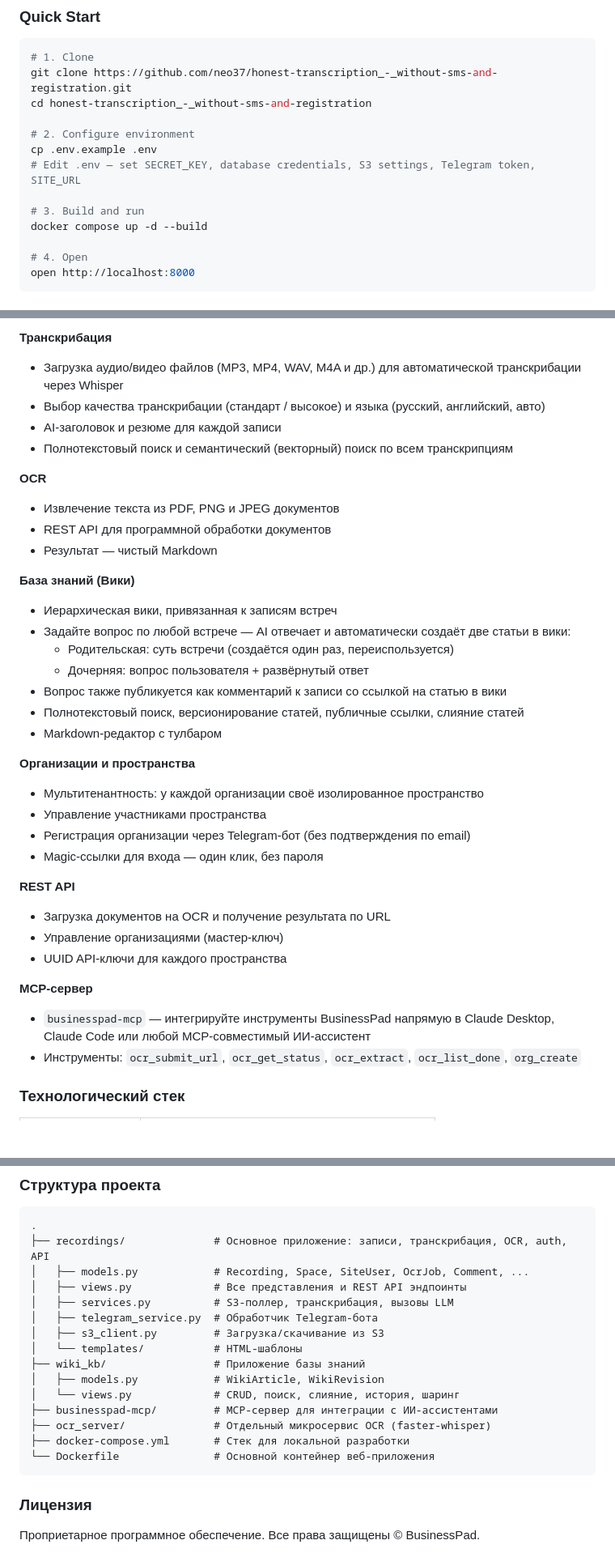
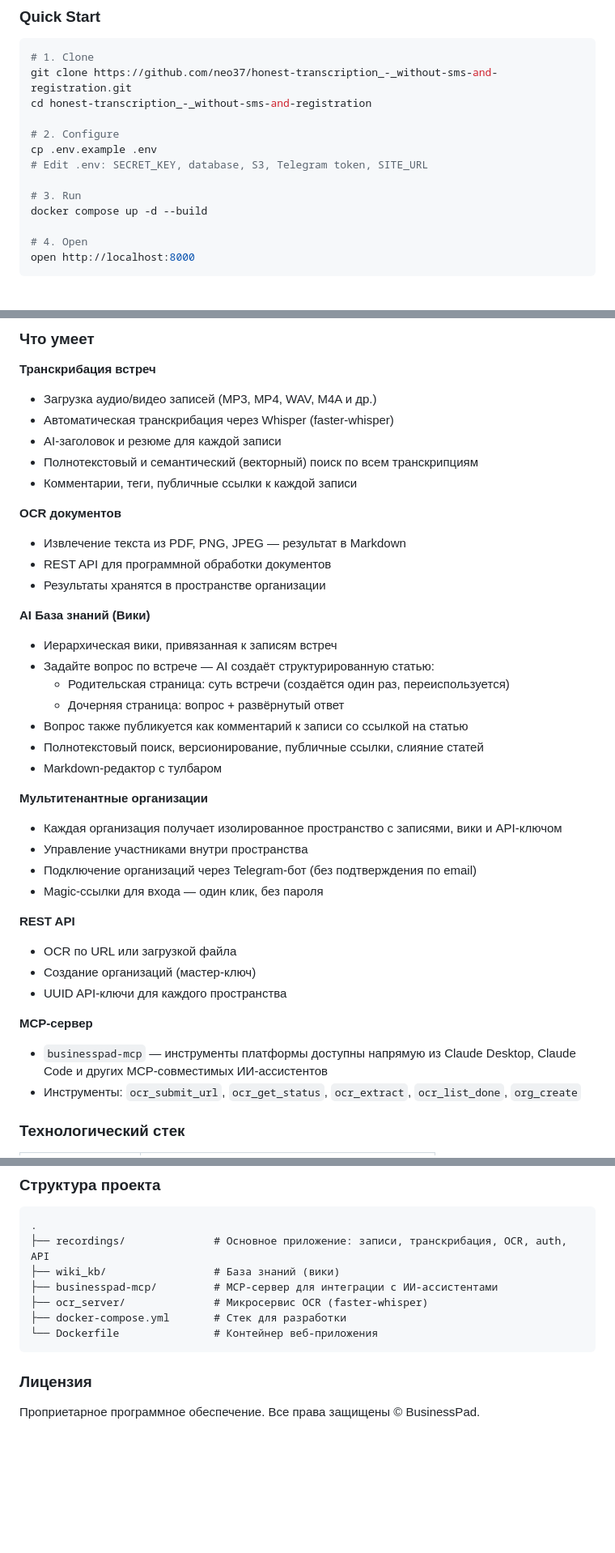
Before and after one commit to neo37/honest-transcription_-_without-sms-and-registration, a Markdown page: README.md, 3 parts joined by grey strips. Shown at 81% size. Rendered like a GitHub page; blank space fills up the shorter version.

````diff
--- a/README.md
+++ b/README.md
@@ -66,11 +69,11 @@ BusinessPad is a self-hosted platform for teams and organizations that turns mee
 git clone https://github.com/neo37/honest-transcription_-_without-sms-and-registration.git
 cd honest-transcription_-_without-sms-and-registration
 
-# 2. Configure environment
+# 2. Configure
 cp .env.example .env
-# Edit .env — set SECRET_KEY, database credentials, S3 settings, Telegram token, SITE_URL
+# Edit .env: SECRET_KEY, database, S3, Telegram token, SITE_URL
 
-# 3. Build and run
+# 3. Run
 docker compose up -d --build
 
 # 4. Open
@@ -175,37 +174,40 @@ BusinessPad — self-hosted платформа для команд и орган
 
-**Транскрибация**
-- Загрузка аудио/видео файлов (MP3, MP4, WAV, M4A и др.) для автоматической транскрибации через Whisper
-- Выбор качества транскрибации (стандарт / высокое) и языка (русский, английский, авто)
+### Что умеет
+
+**Транскрибация встреч**
+- Загрузка аудио/видео записей (MP3, MP4, WAV, M4A и др.)
+- Автоматическая транскрибация через Whisper (faster-whisper)
 - AI-заголовок и резюме для каждой записи
-- Полнотекстовый поиск и семантический (векторный) поиск по всем транскрипциям
+- Полнотекстовый и семантический (векторный) поиск по всем транскрипциям
+- Комментарии, теги, публичные ссылки к каждой записи
 
-**OCR**
-- Извлечение текста из PDF, PNG и JPEG документов
+**OCR документов**
+- Извлечение текста из PDF, PNG, JPEG — результат в Markdown
 - REST API для программной обработки документов
-- Результат — чистый Markdown
+- Результаты хранятся в пространстве организации
 
-**База знаний (Вики)**
+**AI База знаний (Вики)**
 - Иерархическая вики, привязанная к записям встреч
-- Задайте вопрос по любой встрече — AI отвечает и автоматически создаёт две статьи в вики:
-  - Родительская: суть встречи (создаётся один раз, переиспользуется)
-  - Дочерняя: вопрос пользователя + развёрнутый ответ
-- Вопрос также публикуется как комментарий к записи со ссылкой на статью в вики
-- Полнотекстовый поиск, версионирование статей, публичные ссылки, слияние статей
+- Задайте вопрос по встрече — AI создаёт структурированную статью:
+  - Родительская страница: суть встречи (создаётся один раз, переиспользуется)
+  - Дочерняя страница: вопрос + развёрнутый ответ
+- Вопрос также публикуется как комментарий к записи со ссылкой на статью
+- Полнотекстовый поиск, версионирование, публичные ссылки, слияние статей
 - Markdown-редактор с тулбаром
 
-**Организации и пространства**
-- Мультитенантность: у каждой организации своё изолированное пространство
-- Управление участниками пространства
-- Регистрация организации через Telegram-бот (без подтверждения по email)
+**Мультитенантные организации**
+- Каждая организация получает изолированное пространство с записями, вики и API-ключом
+- Управление участниками внутри пространства
+- Подключение организаций через Telegram-бот (без подтверждения по email)
 - Magic-ссылки для входа — один клик, без пароля
 
 **REST API**
-- Загрузка документов на OCR и получение результата по URL
-- Управление организациями (мастер-ключ)
+- OCR по URL или загрузкой файла
+- Создание организаций (мастер-ключ)
 - UUID API-ключи для каждого пространства
 
 **MCP-сервер**
-- `businesspad-mcp` — интегрируйте инструменты BusinessPad напрямую в Claude Desktop, Claude Code или любой MCP-совместимый ИИ-ассистент
+- `businesspad-mcp` — инструменты платформы доступны напрямую из Claude Desktop, Claude Code и других MCP-совместимых ИИ-ассистентов
 - Инструменты: `ocr_submit_url`, `ocr_get_status`, `ocr_extract`, `ocr_list_done`, `org_create`
 
 ### Технологический стек
@@ -308,19 +302,11 @@ curl -X POST https://ваш-домен/api/v1/org/ \
 ```
 .
 ├── recordings/              # Основное приложение: записи, транскрибация, OCR, auth, API
-│   ├── models.py            # Recording, Space, SiteUser, OcrJob, Comment, ...
-│   ├── views.py             # Все представления и REST API эндпоинты
-│   ├── services.py          # S3-поллер, транскрибация, вызовы LLM
-│   ├── telegram_service.py  # Обработчик Telegram-бота
-│   ├── s3_client.py         # Загрузка/скачивание из S3
-│   └── templates/           # HTML-шаблоны
-├── wiki_kb/                 # Приложение базы знаний
-│   ├── models.py            # WikiArticle, WikiRevision
-│   └── views.py             # CRUD, поиск, слияние, история, шаринг
+├── wiki_kb/                 # База знаний (вики)
 ├── businesspad-mcp/         # MCP-сервер для интеграции с ИИ-ассистентами
-├── ocr_server/              # Отдельный микросервис OCR (faster-whisper)
-├── docker-compose.yml       # Стек для локальной разработки
-└── Dockerfile               # Основной контейнер веб-приложения
+├── ocr_server/              # Микросервис OCR (faster-whisper)
+├── docker-compose.yml       # Стек для разработки
+└── Dockerfile               # Контейнер веб-приложения
 ```
 
 ### Лицензия
````
Also changed, not shown: other parts of README.md (+56 -65 lines).
